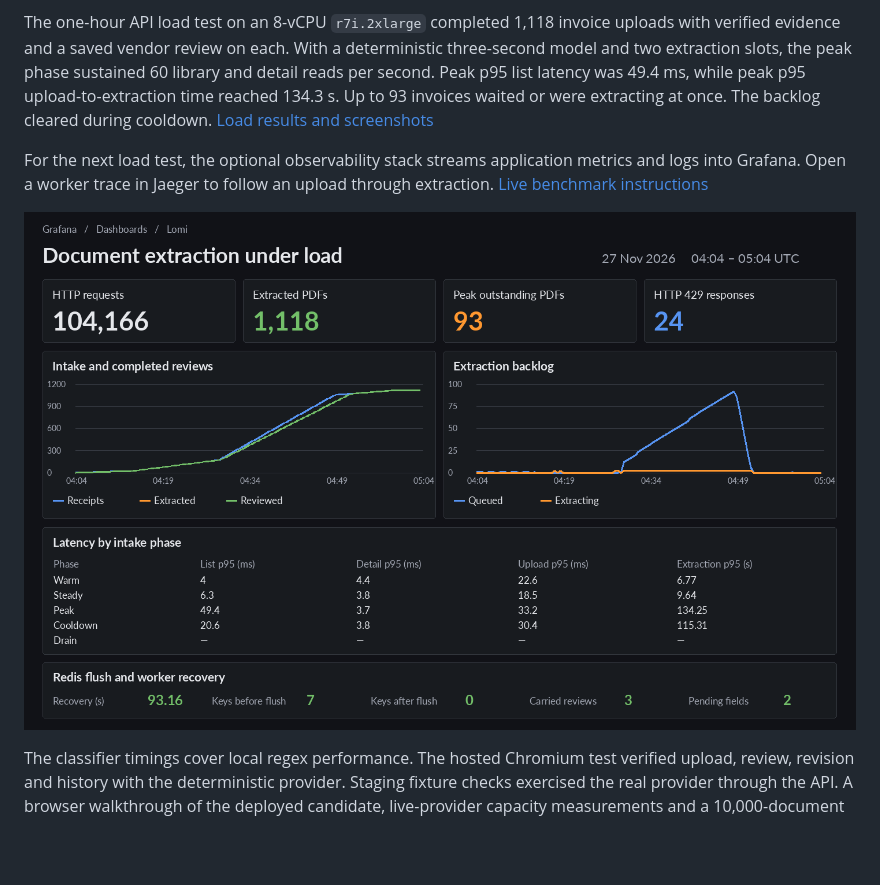
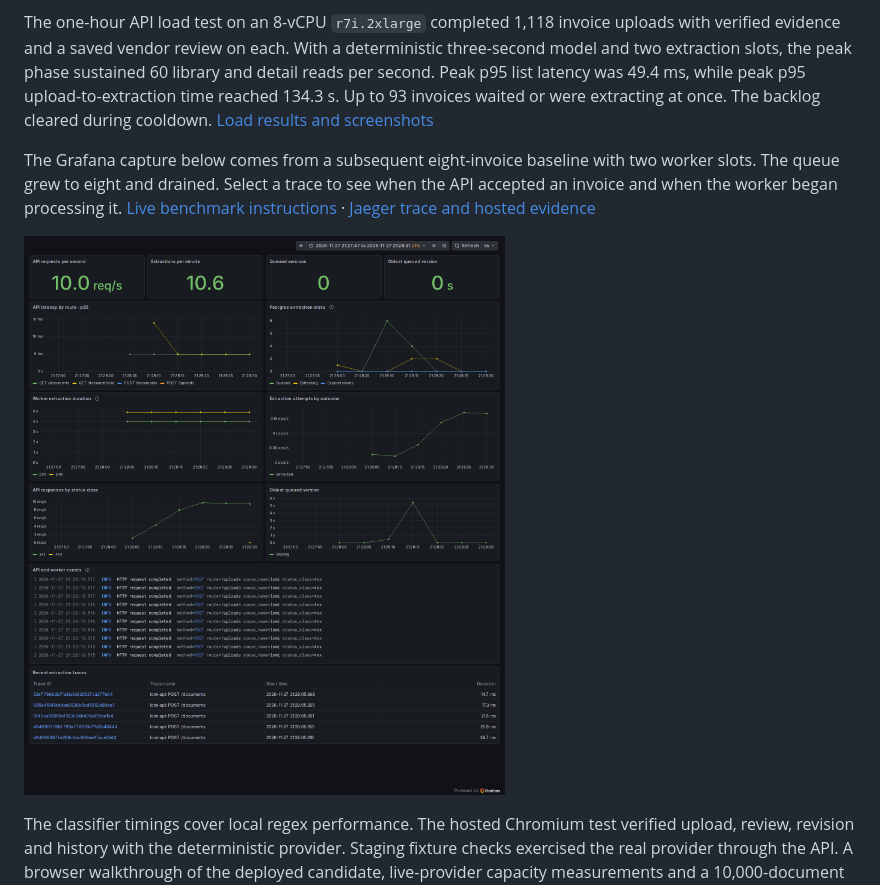
Before and after one commit to rshdhere/lomi-assignment, a Markdown page: README.md, the part around the change. GitHub-like rendering; pictures changed too: docs/testing/2026-11-28/live-grafana.png (added); blank space fills up the shorter version.

```diff
--- a/README.md
+++ b/README.md
@@ -63,9 +63,9 @@ On the disposable EC2 test stack, an invoice revision recovered 93.160 seconds a
 
 The one-hour API load test on an 8-vCPU `r7i.2xlarge` completed 1,118 invoice uploads with verified evidence and a saved vendor review on each. With a deterministic three-second model and two extraction slots, the peak phase sustained 60 library and detail reads per second. Peak p95 list latency was 49.4 ms, while peak p95 upload-to-extraction time reached 134.3 s. Up to 93 invoices waited or were extracting at once. The backlog cleared during cooldown. [Load results and screenshots](tests/bench/README.md)
 
-For the next load test, the optional observability stack streams application metrics and logs into Grafana. Open a worker trace in Jaeger to follow an upload through extraction. [Live benchmark instructions](infra/observability/README.md)
+The Grafana capture below comes from a subsequent eight-invoice baseline with two worker slots. The queue grew to eight and drained. Select a trace to see when the API accepted an invoice and when the worker began processing it. [Live benchmark instructions](infra/observability/README.md) · [Jaeger trace and hosted evidence](docs/testing/2026-11-28/ci-acceptance.md#live-telemetry)
 
-![Grafana dashboard preview showing extraction backlog, latency by phase and Redis recovery during the benchmark](docs/testing/2026-11-27/grafana-dashboard.png)
+![Grafana showing the eight-invoice queue drain, API latency by route, extraction duration, application logs and recent traces](docs/testing/2026-11-28/live-grafana.png)
 
 The classifier timings cover local regex performance. The hosted Chromium test verified upload, review, revision and history with the deterministic provider. Staging fixture checks exercised the real provider through the API. A browser walkthrough of the deployed candidate, live-provider capacity measurements and a 10,000-document benchmark remain open. [Browser and recovery evidence](docs/testing/2026-11-28/ci-acceptance.md) [Classifier measurements](packages/services/README.md) · [Fixture review screenshot](apps/frontend/evidence/revision-fixture.png)
 
```
Also changed, not shown: docs/README.md (+1 -1 lines), infra/observability/README.md (+2 -0 lines), docs/testing/2026-11-28/live-jaeger.png (added), 4 other files.
